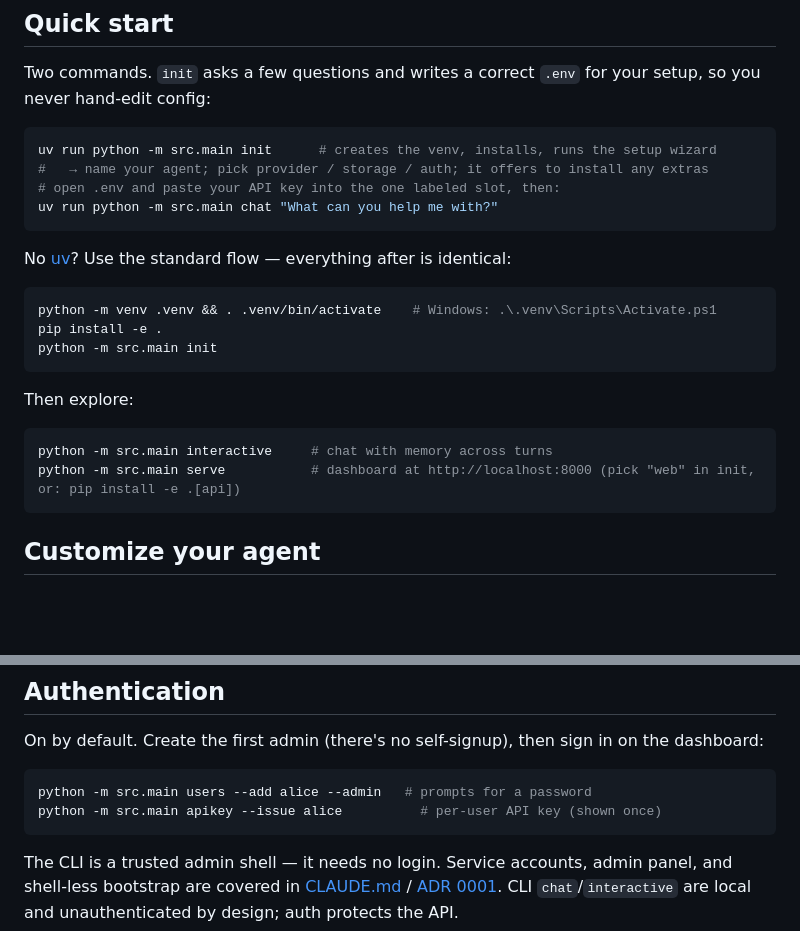
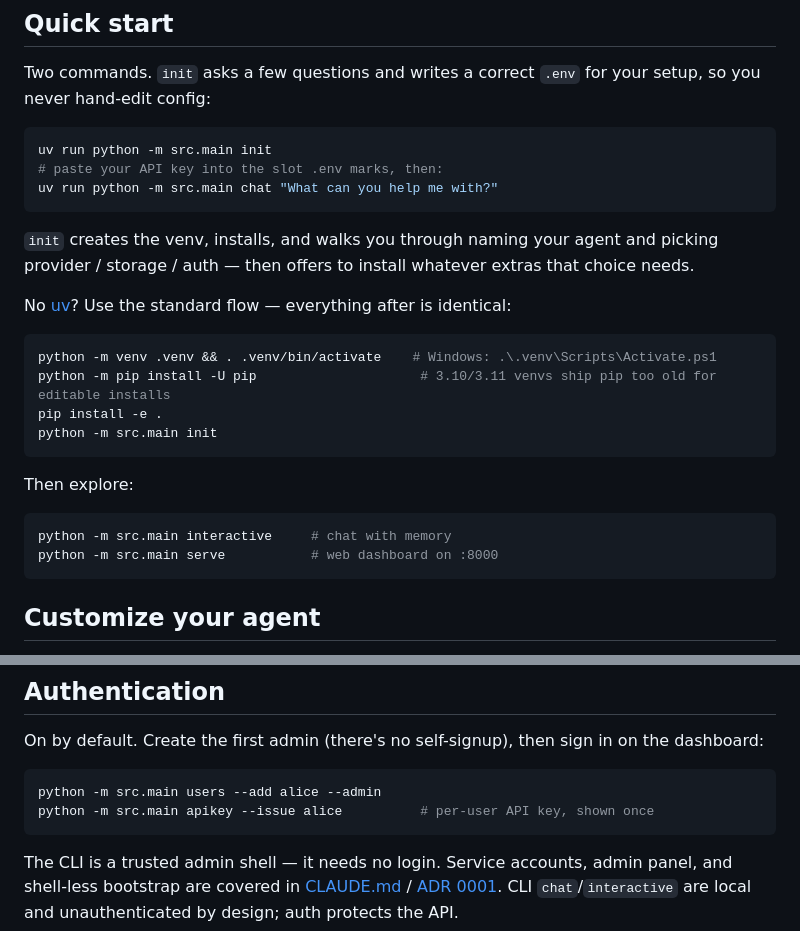
Before and after one commit to peota/PydanKit, a Markdown page: README.md, 2 parts joined by grey strips. GitHub-like rendering; blank space fills up the shorter version.

Commit message:
Fix README pip fallback for old pip; trim verbose comments
E2E-testing fresh clones surfaced that `python -m venv` on Python 3.10/3.11
ships pip 21.2.3, which predates PEP 660 and fails `pip install -e .` on the
hatchling project ("editable mode currently requires a setuptools-based
build"). Add `python -m pip install -U pip` to the pip-fallback flow; the uv
path is unaffected.

Also trim redundant inline comments from the Quick start / explore / auth code
blocks.

Co-Authored-By: Claude Opus 4.8 <noreply@anthropic.com>

````diff
--- a/README.md
+++ b/README.md
@@ -18,16 +18,18 @@ A minimal, well-structured skeleton for building AI agents with [Pydantic AI](ht
 Two commands. `init` asks a few questions and writes a correct `.env` for your setup, so you never hand-edit config:
 
 ```bash
-uv run python -m src.main init      # creates the venv, installs, runs the setup wizard
-#   → name your agent; pick provider / storage / auth; it offers to install any extras
-# open .env and paste your API key into the one labeled slot, then:
+uv run python -m src.main init
+# paste your API key into the slot .env marks, then:
 uv run python -m src.main chat "What can you help me with?"
 ```
+
+`init` creates the venv, installs, and walks you through naming your agent and picking provider / storage / auth — then offers to install whatever extras that choice needs.
 
 No [uv](https://docs.astral.sh/uv/)? Use the standard flow — everything after is identical:
 
 ```bash
 python -m venv .venv && . .venv/bin/activate    # Windows: .\.venv\Scripts\Activate.ps1
+python -m pip install -U pip                     # 3.10/3.11 venvs ship pip too old for editable installs
 pip install -e .
 python -m src.main init
 ```
@@ -35,8 +37,8 @@ python -m src.main init
 Then explore:
 
 ```bash
-python -m src.main interactive     # chat with memory across turns
-python -m src.main serve           # dashboard at http://localhost:8000 (pick "web" in init, or: pip install -e .[api])
+python -m src.main interactive     # chat with memory
+python -m src.main serve           # web dashboard on :8000
 ```
 
 ## Customize your agent
@@ -71,8 +73,8 @@ async def my_tool(ctx: RunContext[AgentDeps], query: str) -> str:
 On by default. Create the first admin (there's no self-signup), then sign in on the dashboard:
 
 ```bash
-python -m src.main users --add alice --admin   # prompts for a password
-python -m src.main apikey --issue alice          # per-user API key (shown once)
+python -m src.main users --add alice --admin
+python -m src.main apikey --issue alice          # per-user API key, shown once
 ```
 
 The CLI is a trusted admin shell — it needs no login. Service accounts, admin panel, and shell-less bootstrap are covered in [CLAUDE.md](CLAUDE.md) / [ADR 0001](docs/adr/0001-authentication.md). CLI `chat`/`interactive` are local and unauthenticated by design; auth protects the API.
````
